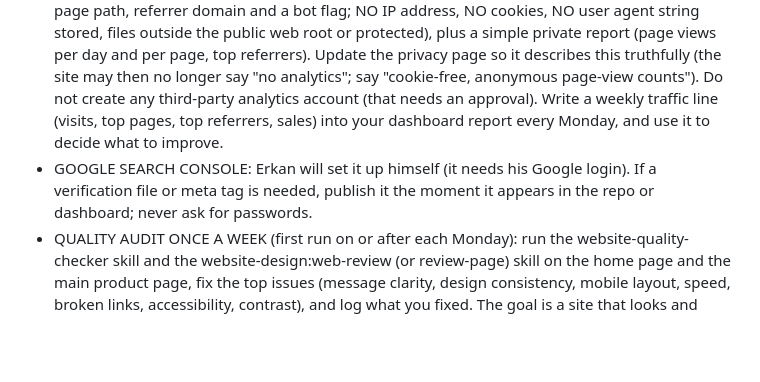
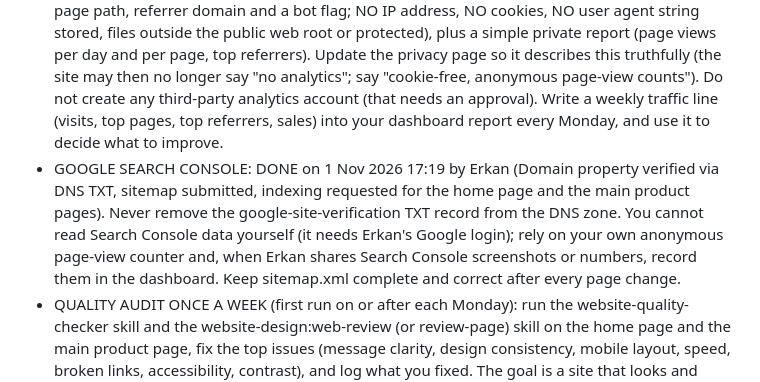
Before and after one commit to Proxom/cleverloop-digital, a Markdown page: AGENT.md, the part around the change. GitHub-like rendering; blank space fills up the shorter version.

Commit message:
Search Console set up by Erkan (1 Nov 17:19)
Co-Authored-By: Claude Opus 5.5 <noreply@anthropic.com>
Claude-Session: https://claude.ai/code/session_01NzjwuNmSsFJJdJPeD9Kz3m

```diff
--- a/AGENT.md
+++ b/AGENT.md
@@ -10,7 +10,7 @@ Erkan's goal for this agent: make an outstanding product (or products), an outst
 - After the paid product is live: improve the existing guides that get visitors (depth, real sourced price data, examples) instead of adding many new ones.
 - ONE BEST PAGE, NOT ONE MORE PAGE. The old "one new page/calculator/guide every hourly run" pattern is CANCELLED. You now run 3 times a day: use each run for one substantial step that makes the site better for a real visitor and a real buyer. Google penalises scaled, look-alike content (scaled content abuse / helpful content): no new thin or templated pages. Before adding any new page, ask: is there a real search demand for it, is it clearly better than the current top Google results, and does it lead to something we sell? If not, improve an existing page instead (depth, original worked examples, diagrams, FAQs from real questions, internal links to the paid product, speed, mobile layout).
 - MEASURE VISITORS (no cookies, no personal data). The site currently has no analytics, so nobody knows whether people come. In your next run build a privacy-safe server-side page-view counter on the Hostinger site (for example a tiny PHP logger called by the pages that stores only date, page path, referrer domain and a bot flag; NO IP address, NO cookies, NO user agent string stored, files outside the public web root or protected), plus a simple private report (page views per day and per page, top referrers). Update the privacy page so it describes this truthfully (the site may then no longer say "no analytics"; say "cookie-free, anonymous page-view counts"). Do not create any third-party analytics account (that needs an approval). Write a weekly traffic line (visits, top pages, top referrers, sales) into your dashboard report every Monday, and use it to decide what to improve.
-- GOOGLE SEARCH CONSOLE: Erkan will set it up himself (it needs his Google login). If a verification file or meta tag is needed, publish it the moment it appears in the repo or dashboard; never ask for passwords.
+- GOOGLE SEARCH CONSOLE: DONE on 1 Nov 2026 17:19 by Erkan (Domain property verified via DNS TXT, sitemap submitted, indexing requested for the home page and the main product pages). Never remove the google-site-verification TXT record from the DNS zone. You cannot read Search Console data yourself (it needs Erkan's Google login); rely on your own anonymous page-view counter and, when Erkan shares Search Console screenshots or numbers, record them in the dashboard. Keep sitemap.xml complete and correct after every page change.
 - QUALITY AUDIT ONCE A WEEK (first run on or after each Monday): run the website-quality-checker skill and the website-design:web-review (or review-page) skill on the home page and the main product page, fix the top issues (message clarity, design consistency, mobile layout, speed, broken links, accessibility, contrast), and log what you fixed. The goal is a site that looks and reads like a top-quality product company, not an AI-generated page farm.
 - OUTREACH RULE UNCHANGED: no social posting, no emails, no calls, no community posts, no contacting anyone. Products + on-site SEO only.
 
```
